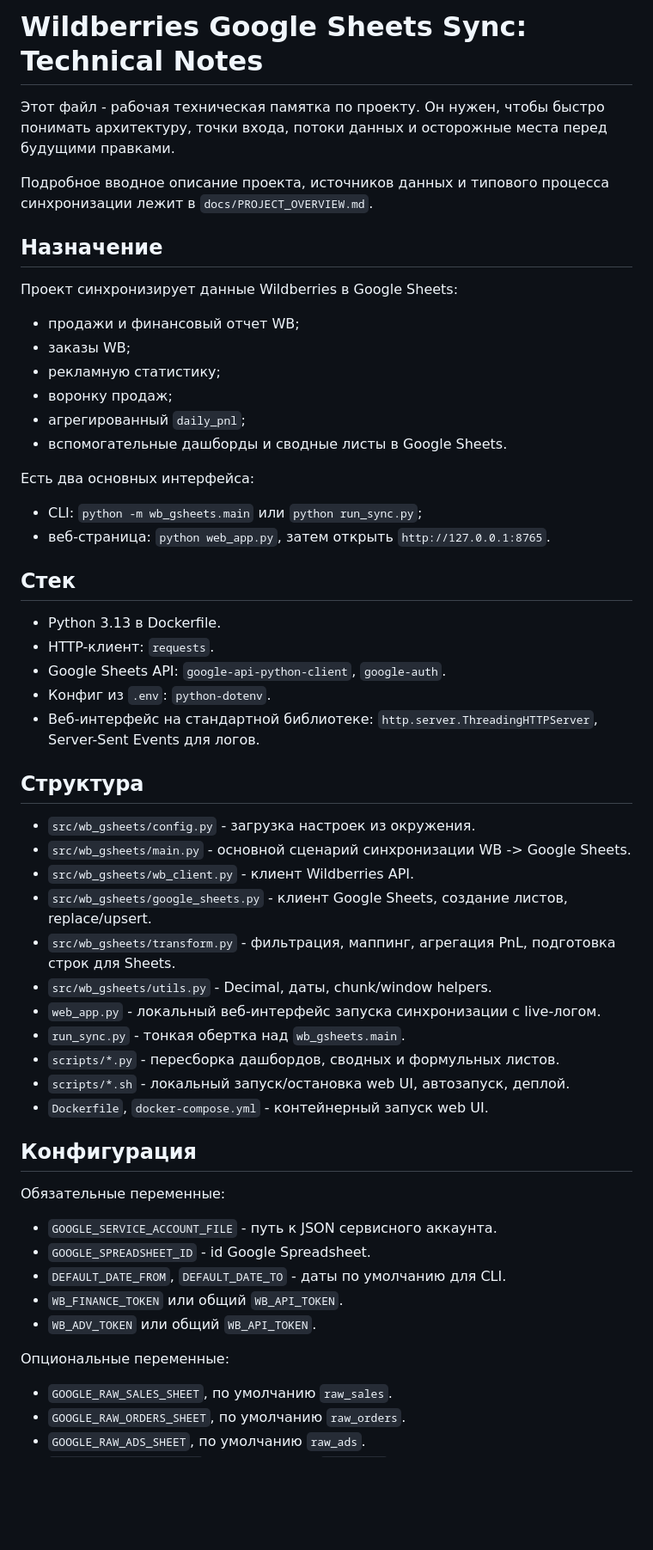
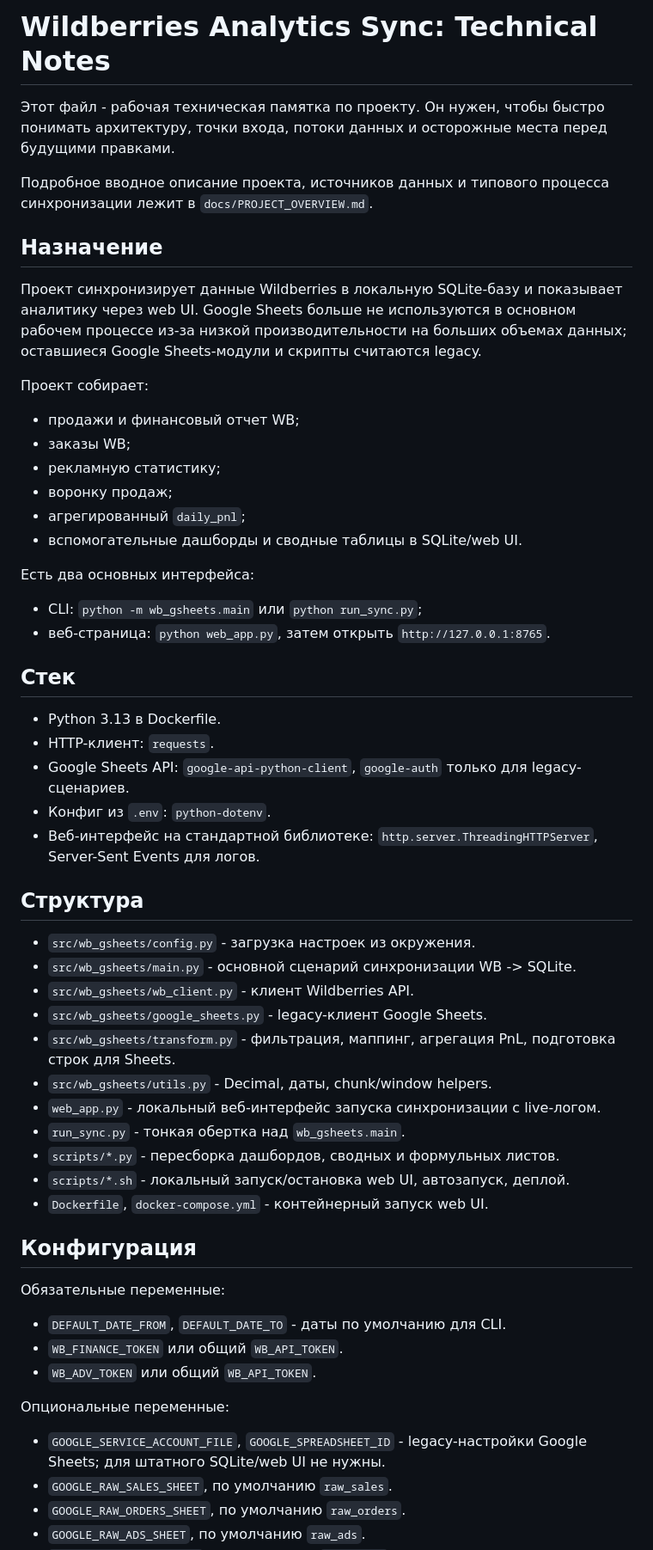
Before and after one commit to sleska2-ctrl/wildberries-project, a Markdown page: TECHNICAL.md, the part around one of its changes. Shown at 86% size. Drawn GitHub-style; blank space fills up the shorter version.

```diff
--- a/TECHNICAL.md
+++ b/TECHNICAL.md
@@ -1,4 +1,4 @@
-# Wildberries Google Sheets Sync: Technical Notes
+# Wildberries Analytics Sync: Technical Notes
 
 Этот файл - рабочая техническая памятка по проекту. Он нужен, чтобы быстро понимать архитектуру, точки входа, потоки данных и осторожные места перед будущими правками.
 
@@ -6,14 +6,16 @@
 
 ## Назначение
 
-Проект синхронизирует данные Wildberries в Google Sheets:
+Проект синхронизирует данные Wildberries в локальную SQLite-базу и показывает аналитику через web UI. Google Sheets больше не используются в основном рабочем процессе из-за низкой производительности на больших объемах данных; оставшиеся Google Sheets-модули и скрипты считаются legacy.
+
+Проект собирает:
 
 - продажи и финансовый отчет WB;
 - заказы WB;
 - рекламную статистику;
 - воронку продаж;
 - агрегированный `daily_pnl`;
-- вспомогательные дашборды и сводные листы в Google Sheets.
+- вспомогательные дашборды и сводные таблицы в SQLite/web UI.
 
 Есть два основных интерфейса:
 
@@ -24,16 +26,16 @@
 
 - Python 3.13 в Dockerfile.
 - HTTP-клиент: `requests`.
-- Google Sheets API: `google-api-python-client`, `google-auth`.
+- Google Sheets API: `google-api-python-client`, `google-auth` только для legacy-сценариев.
 - Конфиг из `.env`: `python-dotenv`.
 - Веб-интерфейс на стандартной библиотеке: `http.server.ThreadingHTTPServer`, Server-Sent Events для логов.
 
 ## Структура
 
 - `src/wb_gsheets/config.py` - загрузка настроек из окружения.
-- `src/wb_gsheets/main.py` - основной сценарий синхронизации WB -> Google Sheets.
+- `src/wb_gsheets/main.py` - основной сценарий синхронизации WB -> SQLite.
 - `src/wb_gsheets/wb_client.py` - клиент Wildberries API.
-- `src/wb_gsheets/google_sheets.py` - клиент Google Sheets, создание листов, replace/upsert.
+- `src/wb_gsheets/google_sheets.py` - legacy-клиент Google Sheets.
 - `src/wb_gsheets/transform.py` - фильтрация, маппинг, агрегация PnL, подготовка строк для Sheets.
 - `src/wb_gsheets/utils.py` - Decimal, даты, chunk/window helpers.
 - `web_app.py` - локальный веб-интерфейс запуска синхронизации с live-логом.
@@ -46,14 +48,13 @@
 
 Обязательные переменные:
 
-- `GOOGLE_SERVICE_ACCOUNT_FILE` - путь к JSON сервисного аккаунта.
-- `GOOGLE_SPREADSHEET_ID` - id Google Spreadsheet.
 - `DEFAULT_DATE_FROM`, `DEFAULT_DATE_TO` - даты по умолчанию для CLI.
 - `WB_FINANCE_TOKEN` или общий `WB_API_TOKEN`.
 - `WB_ADV_TOKEN` или общий `WB_API_TOKEN`.
 
 Опциональные переменные:
 
+- `GOOGLE_SERVICE_ACCOUNT_FILE`, `GOOGLE_SPREADSHEET_ID` - legacy-настройки Google Sheets; для штатного SQLite/web UI не нужны.
 - `GOOGLE_RAW_SALES_SHEET`, по умолчанию `raw_sales`.
 - `GOOGLE_RAW_ORDERS_SHEET`, по умолчанию `raw_orders`.
 - `GOOGLE_RAW_ADS_SHEET`, по умолчанию `raw_ads`.
```
Also changed, not shown: other parts of TECHNICAL.md (+6 -4 lines), docs/PROJECT_OVERVIEW.md (+15 -9 lines).
